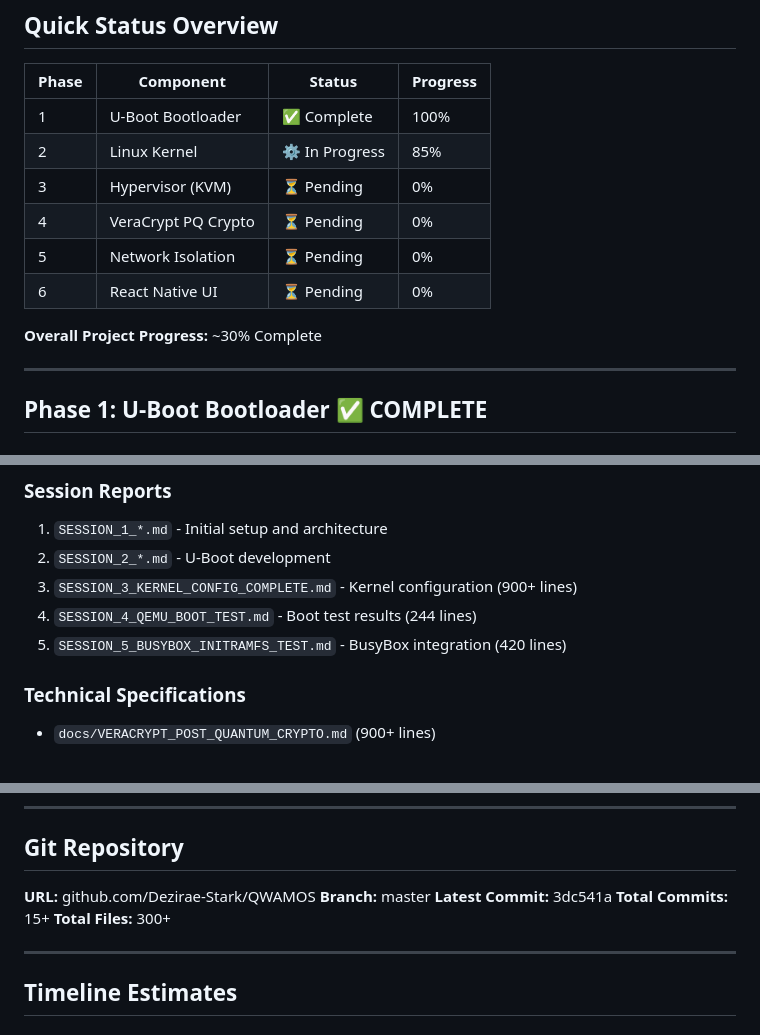
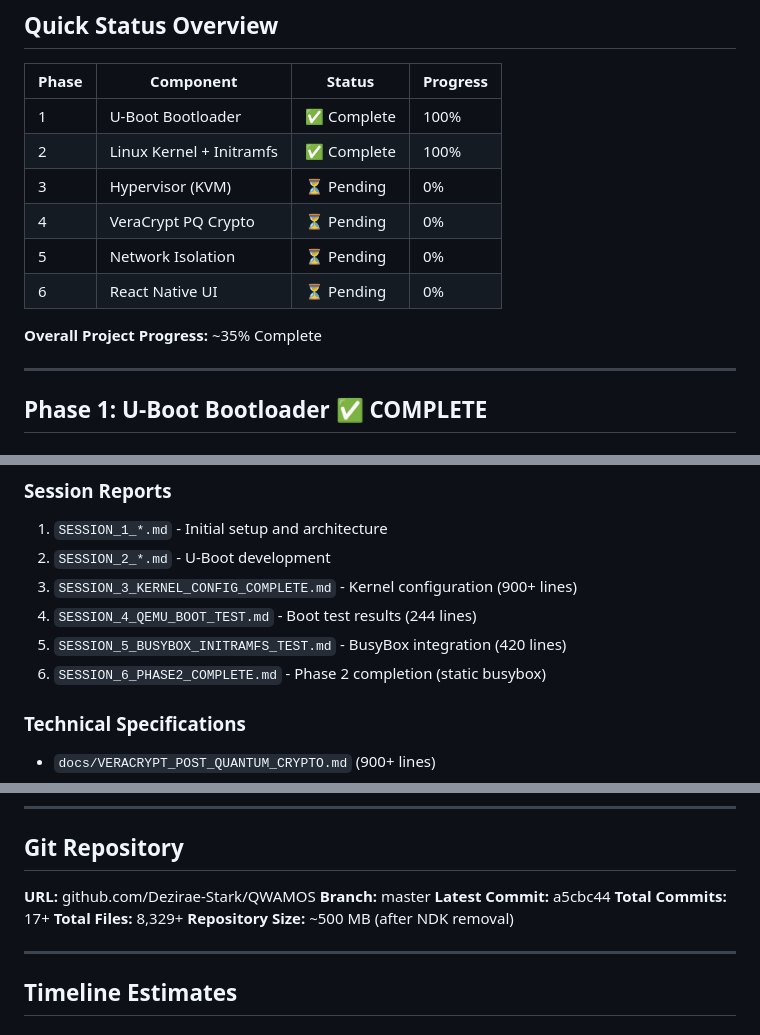
Before and after one commit to Dezirae-Stark/QWAMOS, a Markdown page: PROJECT_STATUS.md, 3 parts joined by grey strips. Drawn GitHub-style.

```diff
--- a/PROJECT_STATUS.md
+++ b/PROJECT_STATUS.md
@@ -11,13 +11,13 @@
 | Phase | Component | Status | Progress |
 |-------|-----------|--------|----------|
 | 1 | U-Boot Bootloader | ✅ Complete | 100% |
-| 2 | Linux Kernel | ⚙️ In Progress | 85% |
+| 2 | Linux Kernel + Initramfs | ✅ Complete | 100% |
 | 3 | Hypervisor (KVM) | ⏳ Pending | 0% |
 | 4 | VeraCrypt PQ Crypto | ⏳ Pending | 0% |
 | 5 | Network Isolation | ⏳ Pending | 0% |
 | 6 | React Native UI | ⏳ Pending | 0% |
 
-**Overall Project Progress:** ~30% Complete
+**Overall Project Progress:** ~35% Complete
 
 ---
 
@@ -277,6 +264,7 @@ for Android 24
 3. `SESSION_3_KERNEL_CONFIG_COMPLETE.md` - Kernel configuration (900+ lines)
 4. `SESSION_4_QEMU_BOOT_TEST.md` - Boot test results (244 lines)
 5. `SESSION_5_BUSYBOX_INITRAMFS_TEST.md` - BusyBox integration (420 lines)
+6. `SESSION_6_PHASE2_COMPLETE.md` - Phase 2 completion (static busybox)
 
 ### Technical Specifications
 - `docs/VERACRYPT_POST_QUANTUM_CRYPTO.md` (900+ lines)
@@ -296,9 +284,10 @@ for Android 24
 
 **URL:** github.com/Dezirae-Stark/QWAMOS
 **Branch:** master
-**Latest Commit:** 3dc541a
-**Total Commits:** 15+
-**Total Files:** 300+
+**Latest Commit:** a5cbc44
+**Total Commits:** 17+
+**Total Files:** 8,329+
+**Repository Size:** ~500 MB (after NDK removal)
 
 ---
 
```
Also changed, not shown: other parts of PROJECT_STATUS.md (+71 -81 lines).
